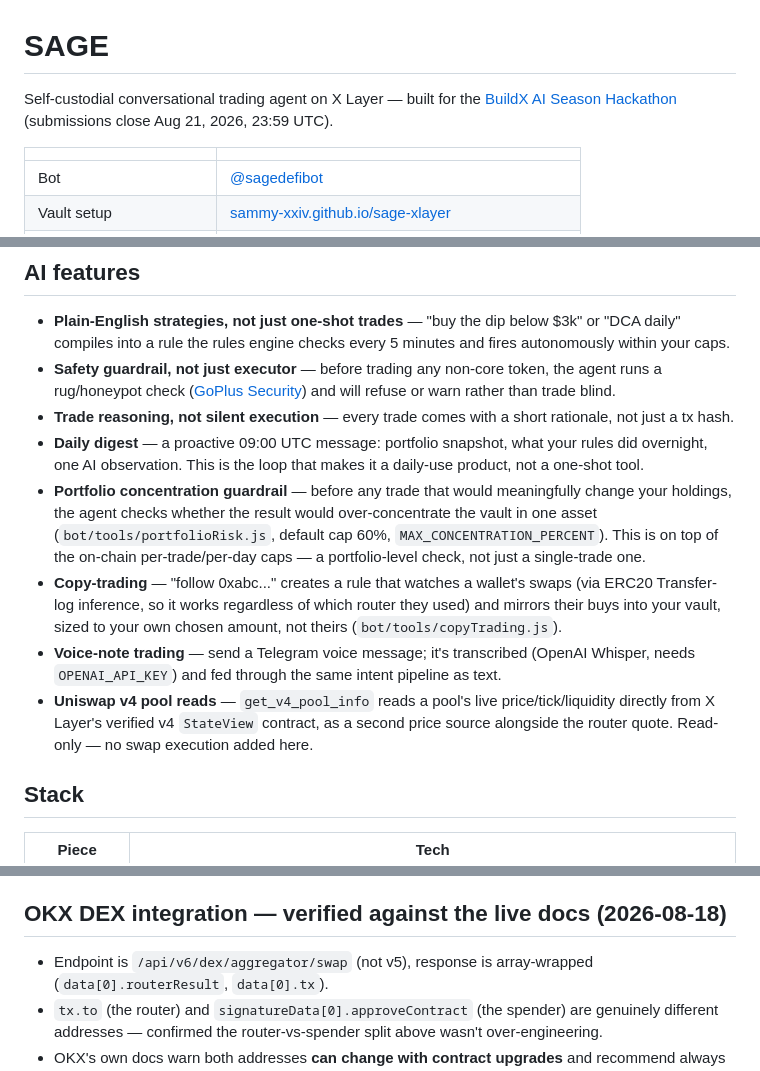
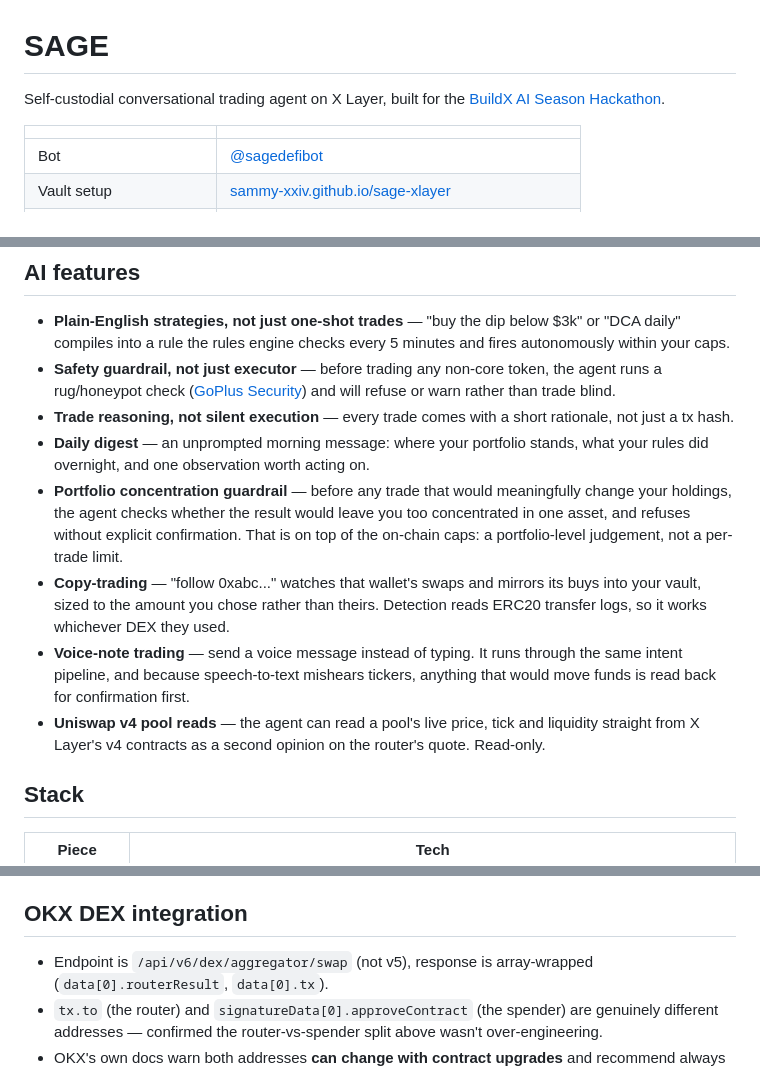
Before and after one commit to sammy-XXIV/sage-xlayer, a Markdown page: README.md, 3 parts joined by grey strips. Rendered like a GitHub page.

Commit message:
Strip config details and dates out of the user-facing README
Env var names, source file paths and a submission deadline had leaked into the
feature list and the title. They describe how the thing is wired, not what it
does, and the deadline goes stale the day it passes. Features now read as
behaviour; env vars and file paths stay in the setup and integration sections,
where a developer is the audience.

Also dropped the date from the OKX integration heading, and renamed the
developer quickstart to 'Running it locally' — it sat two sections below
'Creating a vault', which is for users, and the shared word made them look
like alternatives.

```diff
--- a/README.md
+++ b/README.md
@@ -1,6 +1,6 @@
 # SAGE
 
-Self-custodial conversational trading agent on X Layer — built for the [BuildX AI Season Hackathon](https://web3.okx.com/xlayer/build-x-series) (submissions close Aug 21, 2026, 23:59 UTC).
+Self-custodial conversational trading agent on X Layer, built for the [BuildX AI Season Hackathon](https://web3.okx.com/xlayer/build-x-series).
 
 | | |
 |---|---|
@@ -38,11 +38,11 @@ What they could still do is fill orders badly. `minAmountOut` is an *agent-suppl
 - **Plain-English strategies, not just one-shot trades** — "buy the dip below $3k" or "DCA daily" compiles into a rule the rules engine checks every 5 minutes and fires autonomously within your caps.
 - **Safety guardrail, not just executor** — before trading any non-core token, the agent runs a rug/honeypot check ([GoPlus Security](https://gopluslabs.io)) and will refuse or warn rather than trade blind.
 - **Trade reasoning, not silent execution** — every trade comes with a short rationale, not just a tx hash.
-- **Daily digest** — a proactive 09:00 UTC message: portfolio snapshot, what your rules did overnight, one AI observation. This is the loop that makes it a daily-use product, not a one-shot tool.
-- **Portfolio concentration guardrail** — before any trade that would meaningfully change your holdings, the agent checks whether the result would over-concentrate the vault in one asset (`bot/tools/portfolioRisk.js`, default cap 60%, `MAX_CONCENTRATION_PERCENT`). This is on top of the on-chain per-trade/per-day caps — a portfolio-level check, not just a single-trade one.
-- **Copy-trading** — "follow 0xabc..." creates a rule that watches a wallet's swaps (via ERC20 Transfer-log inference, so it works regardless of which router they used) and mirrors their buys into your vault, sized to your own chosen amount, not theirs (`bot/tools/copyTrading.js`).
-- **Voice-note trading** — send a Telegram voice message; it's transcribed (OpenAI Whisper, needs `OPENAI_API_KEY`) and fed through the same intent pipeline as text.
-- **Uniswap v4 pool reads** — `get_v4_pool_info` reads a pool's live price/tick/liquidity directly from X Layer's verified v4 `StateView` contract, as a second price source alongside the router quote. Read-only — no swap execution added here.
+- **Daily digest** — an unprompted morning message: where your portfolio stands, what your rules did overnight, and one observation worth acting on.
+- **Portfolio concentration guardrail** — before any trade that would meaningfully change your holdings, the agent checks whether the result would leave you too concentrated in one asset, and refuses without explicit confirmation. That is on top of the on-chain caps: a portfolio-level judgement, not a per-trade limit.
+- **Copy-trading** — "follow 0xabc..." watches that wallet's swaps and mirrors its buys into your vault, sized to the amount you chose rather than theirs. Detection reads ERC20 transfer logs, so it works whichever DEX they used.
+- **Voice-note trading** — send a voice message instead of typing. It runs through the same intent pipeline, and because speech-to-text mishears tickers, anything that would move funds is read back for confirmation first.
+- **Uniswap v4 pool reads** — the agent can read a pool's live price, tick and liquidity straight from X Layer's v4 contracts as a second opinion on the router's quote. Read-only.
 
 ## Stack
 
@@ -61,7 +61,7 @@ What they could still do is fill orders badly. `minAmountOut` is an *agent-suppl
 - `TradeVault.sol` — per-user vault: owner controls (`setAgent`, `setRouter`, `setSpender`, `setTokenIn`/`setTokenOut` with per-trade/per-day caps, `setMinOutRate`, `withdraw`), agent can only call `executeTrade` within those bounds.
 - 19 contract tests (55 in total across the suite) covering ownership, agent revocation, cap enforcement (per-trade, rolling per-day), tokenIn/tokenOut allowlisting, slippage protection, router-call failure handling, and the spender-not-set guard. Verified end-to-end (not just unit tests) against a live local Hardhat node: deploy → user creates their own vault → owner configures it → agent executes a trade → balances update correctly.
 
-## OKX DEX integration — verified against the live docs (2026-08-18)
+## OKX DEX integration
 
 - Endpoint is `/api/v6/dex/aggregator/swap` (not v5), response is array-wrapped (`data[0].routerResult`, `data[0].tx`).
 - `tx.to` (the router) and `signatureData[0].approveContract` (the spender) are genuinely different addresses — confirmed the router-vs-spender split above wasn't over-engineering.
```
Also changed, not shown: other parts of README.md (+1 -1 lines).
